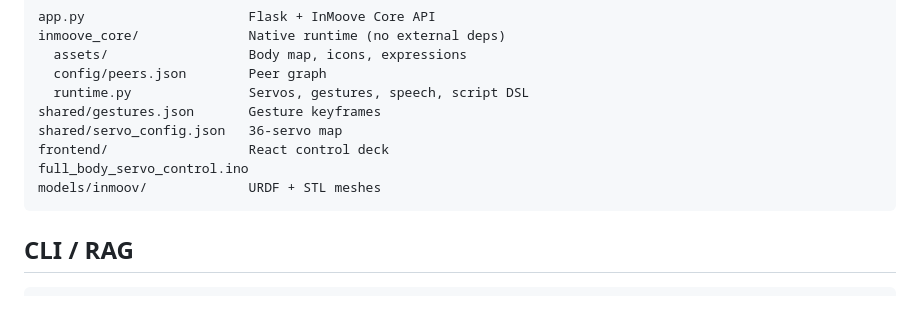
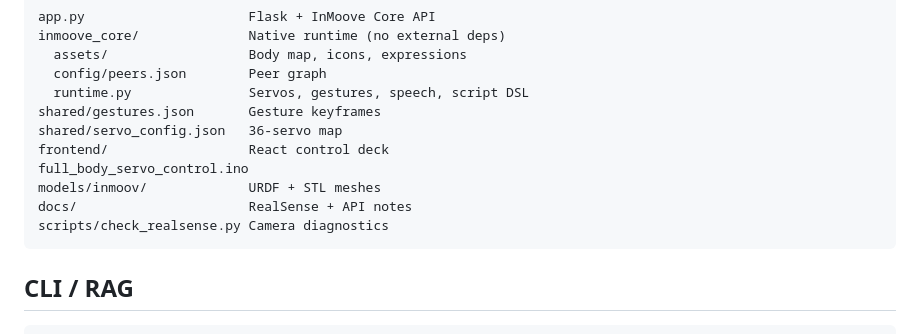
Before and after one commit to Inmoov077/InMoov, a Markdown page: README.md, the part around the change. GitHub-like rendering; blank space fills up the shorter version.

Commit message:
List docs and RealSense scripts in project structure
Point new contributors at API/REALSENSE guides and the camera
diagnostic entrypoint in the README tree.

````diff
--- a/README.md
+++ b/README.md
@@ -90,6 +90,8 @@ shared/servo_config.json   36-servo map
 frontend/                  React control deck
 full_body_servo_control.ino
 models/inmoov/             URDF + STL meshes
+docs/                      RealSense + API notes
+scripts/check_realsense.py Camera diagnostics
 ```
 
 ## CLI / RAG
````
